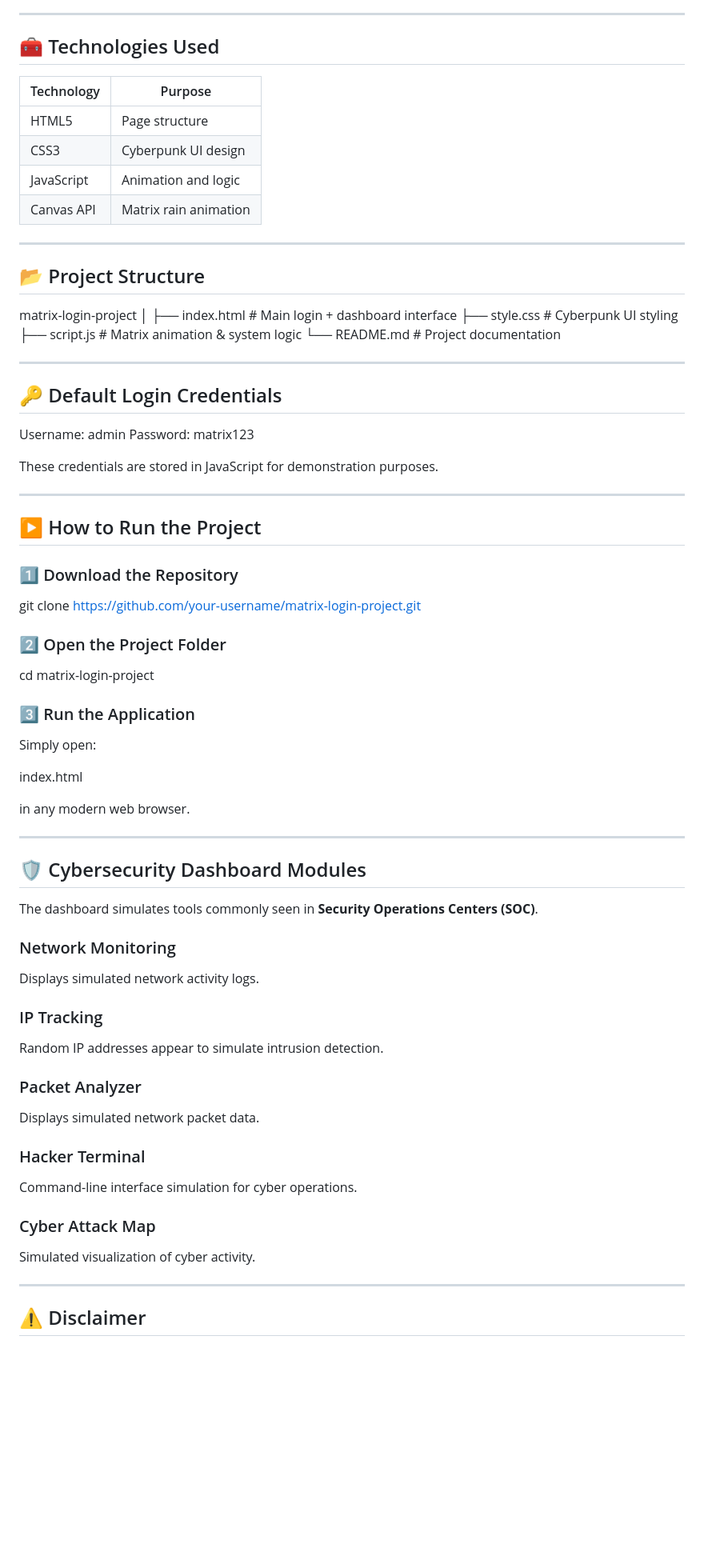
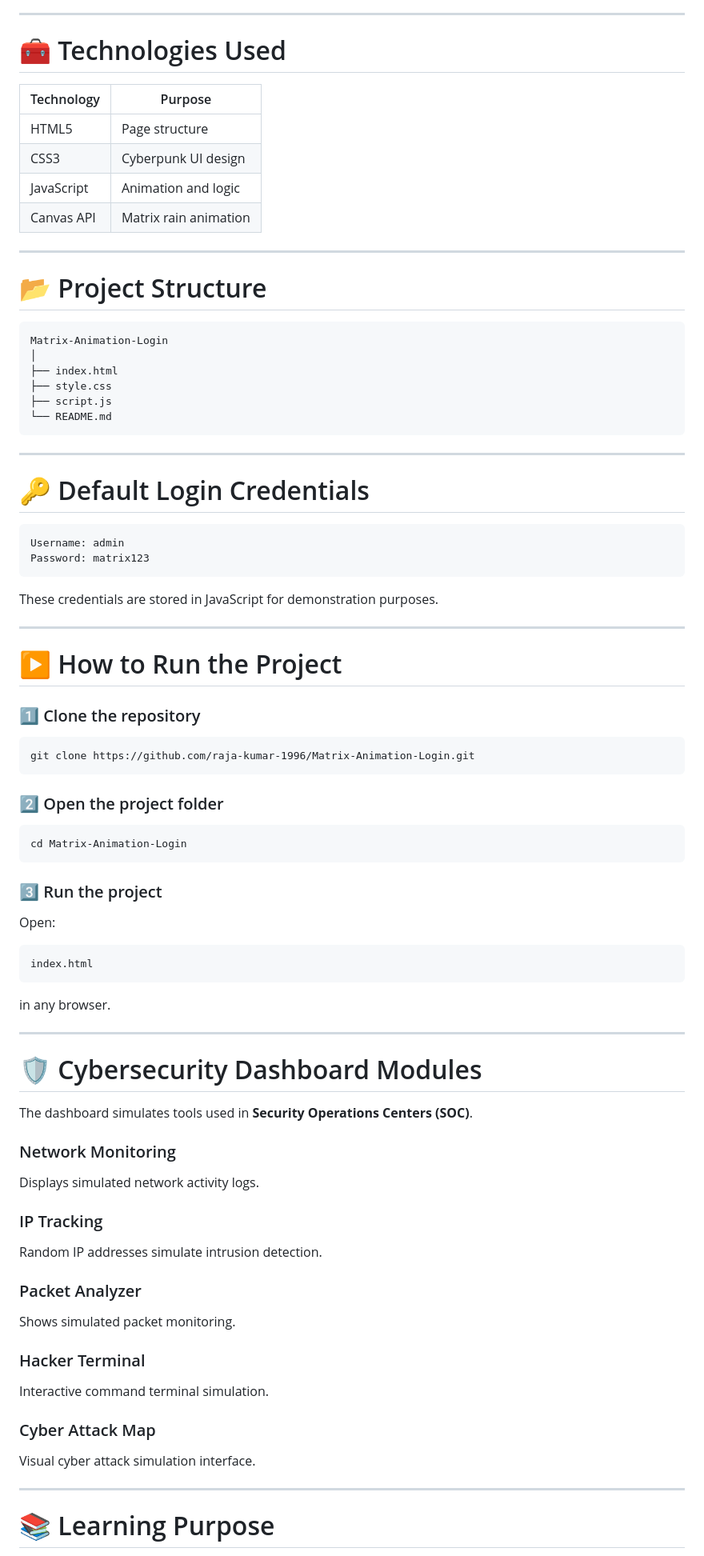
Before and after one commit to Raja-kumar-1996/Matrix-Animation-Login, a Markdown page: README.md, the part around one of its changes. Shown at 80% size. Rendered like a GitHub page; blank space fills up the shorter version.

````diff
--- a/README.md
+++ b/README.md
@@ -52,7 +79,7 @@ Threats detected: 0
 
 ---
 
-## 🧰 Technologies Used
+# 🧰 Technologies Used
 
 | Technology | Purpose |
 |-------------|--------|
@@ -63,76 +90,76 @@ Threats detected: 0
 
 ---
 
-## 📂 Project Structure
+# 📂 Project Structure
 
-
-matrix-login-project
+```
+Matrix-Animation-Login
 │
-├── index.html # Main login + dashboard interface
-├── style.css # Cyberpunk UI styling
-├── script.js # Matrix animation & system logic
-└── README.md # Project documentation
-
+├── index.html
+├── style.css
+├── script.js
+└── README.md
+```
 
 ---
 
-## 🔑 Default Login Credentials
+# 🔑 Default Login Credentials
 
-
+```
 Username: admin
 Password: matrix123
-
+```
 
 These credentials are stored in JavaScript for demonstration purposes.
 
 ---
 
-## ▶️ How to Run the Project
+# ▶️ How to Run the Project
 
-### 1️⃣ Download the Repository
+### 1️⃣ Clone the repository
 
+```
+git clone https://github.com/raja-kumar-1996/Matrix-Animation-Login.git
+```
 
-git clone [https://github.com/your-username/matrix-login-project.git](https://raja-kumar-1996.github.io/Matrix-Animation-Login/)
+### 2️⃣ Open the project folder
 
+```
+cd Matrix-Animation-Login
+```
 
-### 2️⃣ Open the Project Folder
+### 3️⃣ Run the project
 
+Open:
 
-cd matrix-login-project
+```
+index.html
+```
 
-
-### 3️⃣ Run the Application
-
-Simply open:
-
-
-index.html
-
-
-in any modern web browser.
+in any browser.
 
 ---
 
-## 🛡 Cybersecurity Dashboard Modules
+# 🛡 Cybersecurity Dashboard Modules
 
-The dashboard simulates tools commonly seen in **Security Operations Centers (SOC)**.
+The dashboard simulates tools used in **Security Operations Centers (SOC)**.
 
 ### Network Monitoring
 Displays simulated network activity logs.
 
 ### IP Tracking
-Random IP addresses appear to simulate intrusion detection.
+Random IP addresses simulate intrusion detection.
 
 ### Packet Analyzer
-Displays simulated network packet data.
+Shows simulated packet monitoring.
 
 ### Hacker Terminal
-Command-line interface simulation for cyber operations.
+Interactive command terminal simulation.
 
 ### Cyber Attack Map
-Simulated visualization of cyber activity.
+Visual cyber attack simulation interface.
 
 ---
 
-## ⚠ Disclaimer
+# 📚 Learning Purpose
 
````
Also changed, not shown: other parts of README.md (+76 -48 lines).
